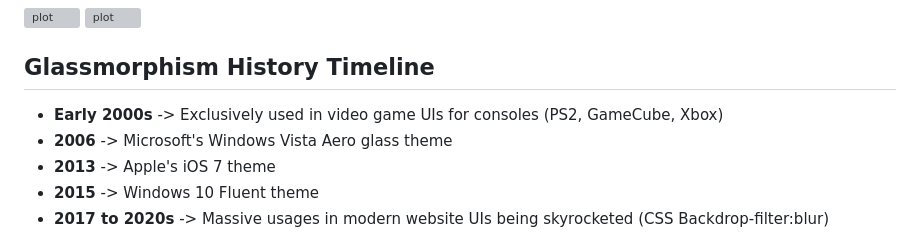
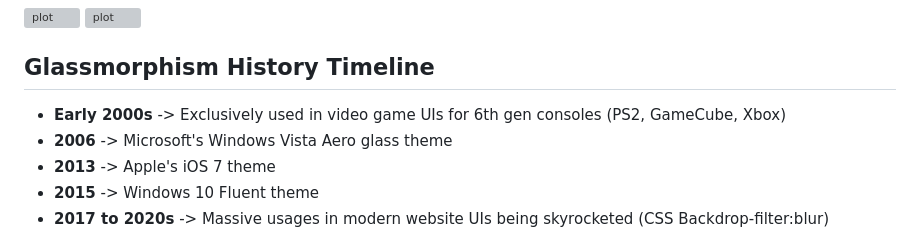
Before and after one commit to kutukepik/dynamic-gradient-panel, a Markdown page: README.md, the part around the change. Drawn GitHub-style; grey boxes are pictures that could not be loaded.

```diff
--- a/README.md
+++ b/README.md
@@ -18,7 +18,7 @@ This project method works by creating the color gradient effects as the window b
 ![plot](./Screenshot-2.png)
 
 ## Glassmorphism History Timeline
-- **Early 2000s** -> Exclusively used in video game UIs for consoles (PS2, GameCube, Xbox)
+- **Early 2000s** -> Exclusively used in video game UIs for 6th gen consoles (PS2, GameCube, Xbox)
 - **2006** -> Microsoft's Windows Vista Aero glass theme
 - **2013** -> Apple's iOS 7 theme
 - **2015** -> Windows 10 Fluent theme
```
